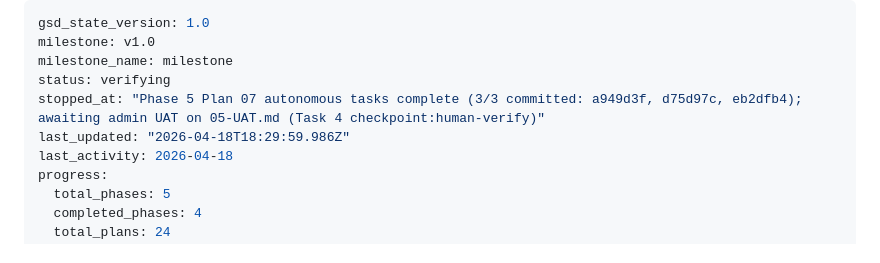
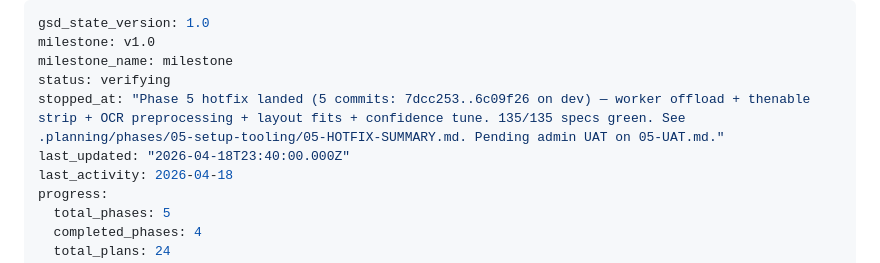
Before and after one commit to mpate1001/Seat-Finder, a Markdown page: .planning/STATE.md, the part around the change. GitHub-like rendering.

Commit message:
docs(05): Phase 5 hotfix summary + STATE.md stopped_at update
Capture the detection-hang diagnosis and the five-commit fix trail in
05-HOTFIX-SUMMARY.md so future sessions (and the eventual Phase 5 post-
mortem) don't have to reconstruct the investigation from git log. The
summary covers both bugs (main-thread Hough vs Emscripten thenable
absorption), the re-export leak, the OCR accuracy pass, the layout
fixes, and the confidence-threshold tune — with commit hashes and
end-state chunk sizes.

STATE.md stopped_at updated to reflect that the hotfix is code-complete;
UAT remains pending as device/environment coverage only.

Co-Authored-By: Claude Opus 4.7 (1M context) <noreply@anthropic.com>

```diff
--- a/.planning/STATE.md
+++ b/.planning/STATE.md
@@ -3,8 +3,8 @@ gsd_state_version: 1.0
 milestone: v1.0
 milestone_name: milestone
 status: verifying
-stopped_at: "Phase 5 Plan 07 autonomous tasks complete (3/3 committed: a949d3f, d75d97c, eb2dfb4); awaiting admin UAT on 05-UAT.md (Task 4 checkpoint:human-verify)"
-last_updated: "2026-04-18T18:29:59.986Z"
+stopped_at: "Phase 5 hotfix landed (5 commits: 7dcc253..6c09f26 on dev) — worker offload + thenable strip + OCR preprocessing + layout fits + confidence tune. 135/135 specs green. See .planning/phases/05-setup-tooling/05-HOTFIX-SUMMARY.md. Pending admin UAT on 05-UAT.md."
+last_updated: "2026-04-18T23:40:00.000Z"
 last_activity: 2026-04-18
 progress:
   total_phases: 5
```
Also changed, not shown: 1 other file.
